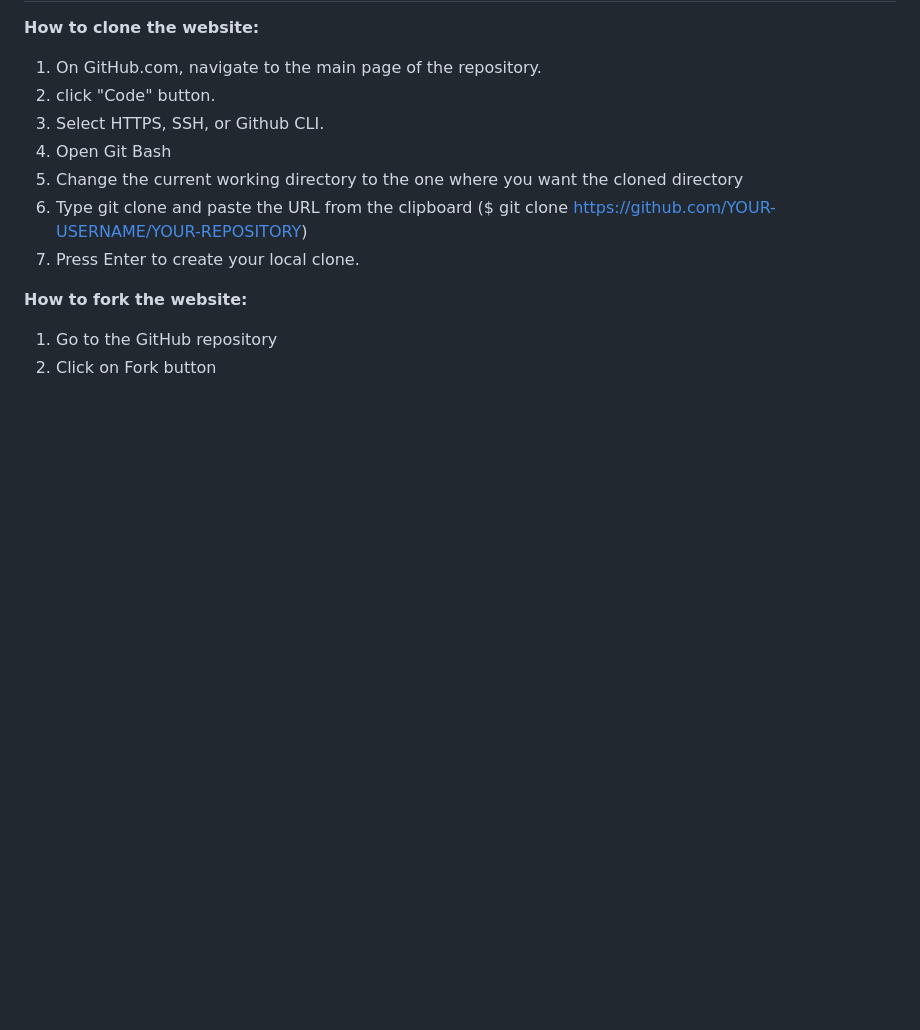
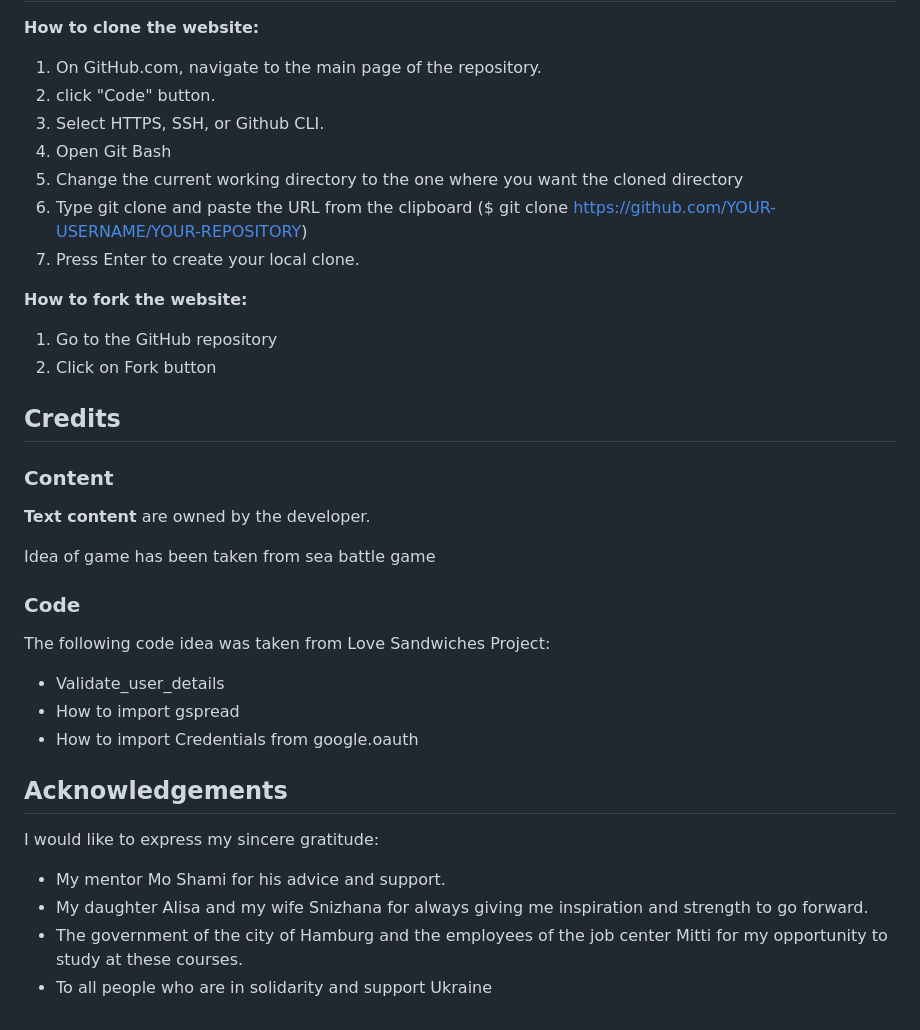
Before and after one commit to Belan-Mihail/tanks-battle, a Markdown page: README.md, the part around the change. Drawn GitHub-style; blank space fills up the shorter version.

Commit message:
Add Credits block and Acknowledgements block to README.md

```diff
--- a/README.md
+++ b/README.md
@@ -358,3 +358,29 @@ Code validates without error
 **How to fork the website:**
 1. Go to the GitHub repository
 2. Click on Fork button
+
+
+## Credits
+
+### Content
+
+**Text content** are owned by the developer.
+
+Idea of  game has been taken from sea battle game
+
+### Code
+
+The following code idea was taken from Love Sandwiches Project:
+
+ - Validate_user_details
+ - How to import gspread
+-  How to import Credentials from google.oauth
+
+## Acknowledgements
+
+I would like to express my sincere gratitude:
+
+  - My mentor Mo Shami for his advice and support.
+  - My daughter Alisa and my wife Snizhana for always giving me inspiration and strength to go forward.
+  - The government of the city of Hamburg and the employees of the job center Mitti for my opportunity to study at these courses.
+  - To all people who are in solidarity and support Ukraine
```
